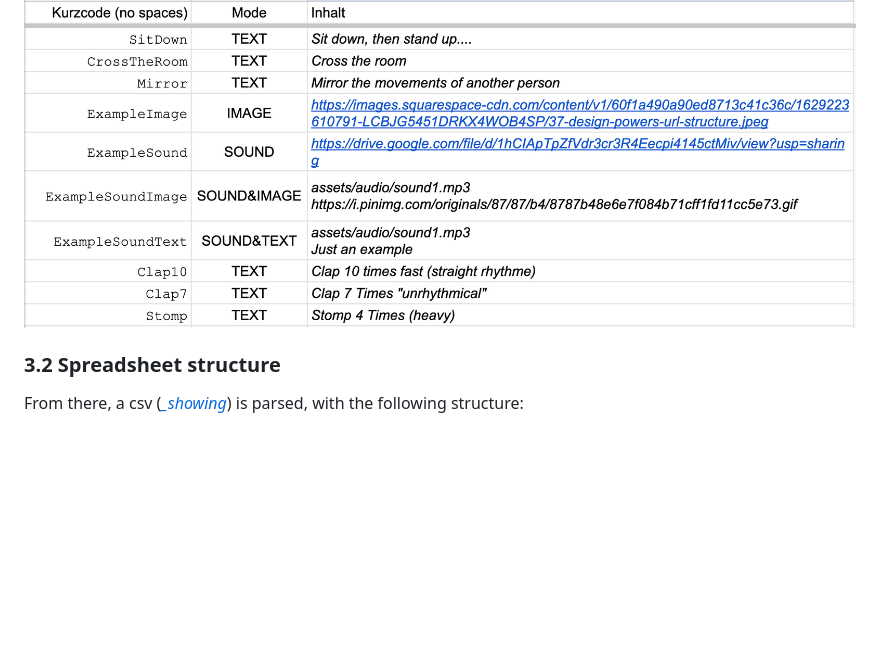
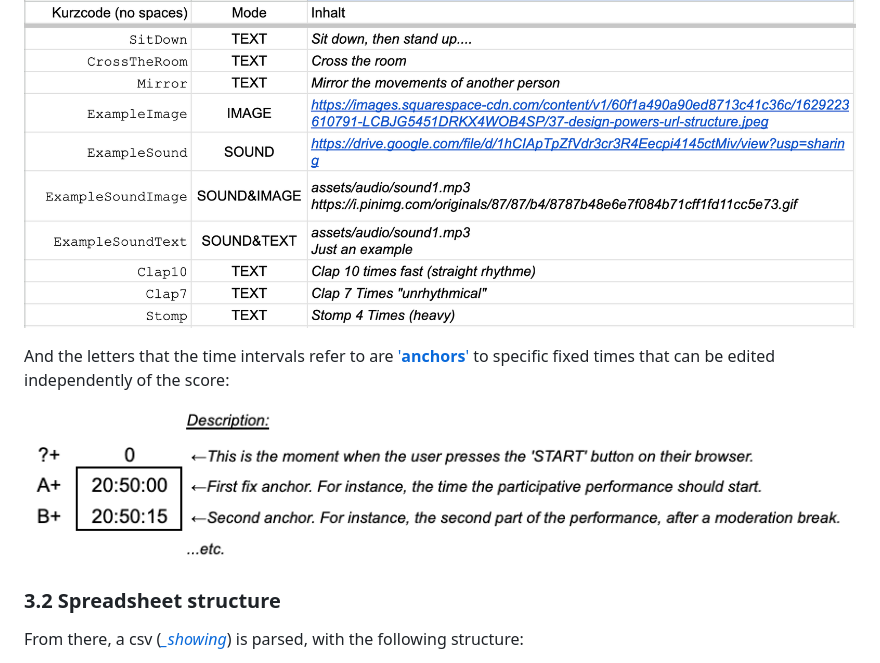
Before and after one commit to AdrianArtacho/SHOWING, a Markdown page: README.md, the part around the change. GitHub-like rendering; blank space fills up the shorter version.

```diff
--- a/README.md
+++ b/README.md
@@ -48,6 +48,10 @@ The _composing_ takes place in a shared [Google Spreadsheet](https://docs.google
 The actions refered there, are described in another sheet ('Aktionen')
 
 ![actions](img/actions.png)
+
+And the letters that the time intervals refer to are ['**anchors**'](https://docs.google.com/spreadsheets/d/1ax-qEYPj7ZKxs-lyc61jOVHsFHbUBr_XQTCiB127cjQ/edit?gid=258500460#gid=258500460) to specific fixed times that can be edited independently of the score:
+
+![anchors](img/anchors.png)
 
 ### 3.2 Spreadsheet structure
 
```
